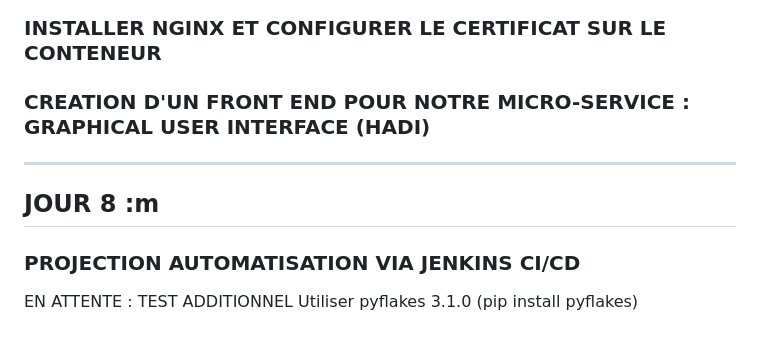
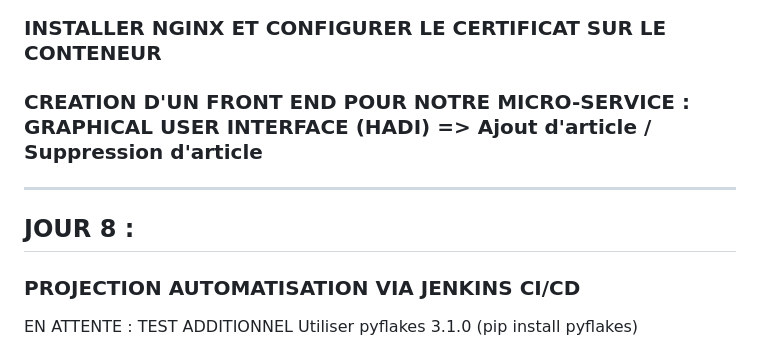
Before and after one commit to pittour/ProjectBGroup2, a Markdown page: README.md, the part around the change. Rendered like a GitHub page.

```diff
--- a/README.md
+++ b/README.md
@@ -330,10 +330,10 @@ Création en cours du fichier nginx.conf qui sera injecté dans le docker conten
 
 ### INSTALLER NGINX ET CONFIGURER LE CERTIFICAT SUR LE CONTENEUR
 
-### CREATION D'UN FRONT END POUR NOTRE MICRO-SERVICE : GRAPHICAL USER INTERFACE (HADI)
+### CREATION D'UN FRONT END POUR NOTRE MICRO-SERVICE : GRAPHICAL USER INTERFACE (HADI) => Ajout d'article / Suppression d'article
 
 ----------------------------------------------------------------------------------------------------------------------------------------
-## JOUR 8 :m
+## JOUR 8 :
 
 ### PROJECTION AUTOMATISATION VIA JENKINS CI/CD
 
```
